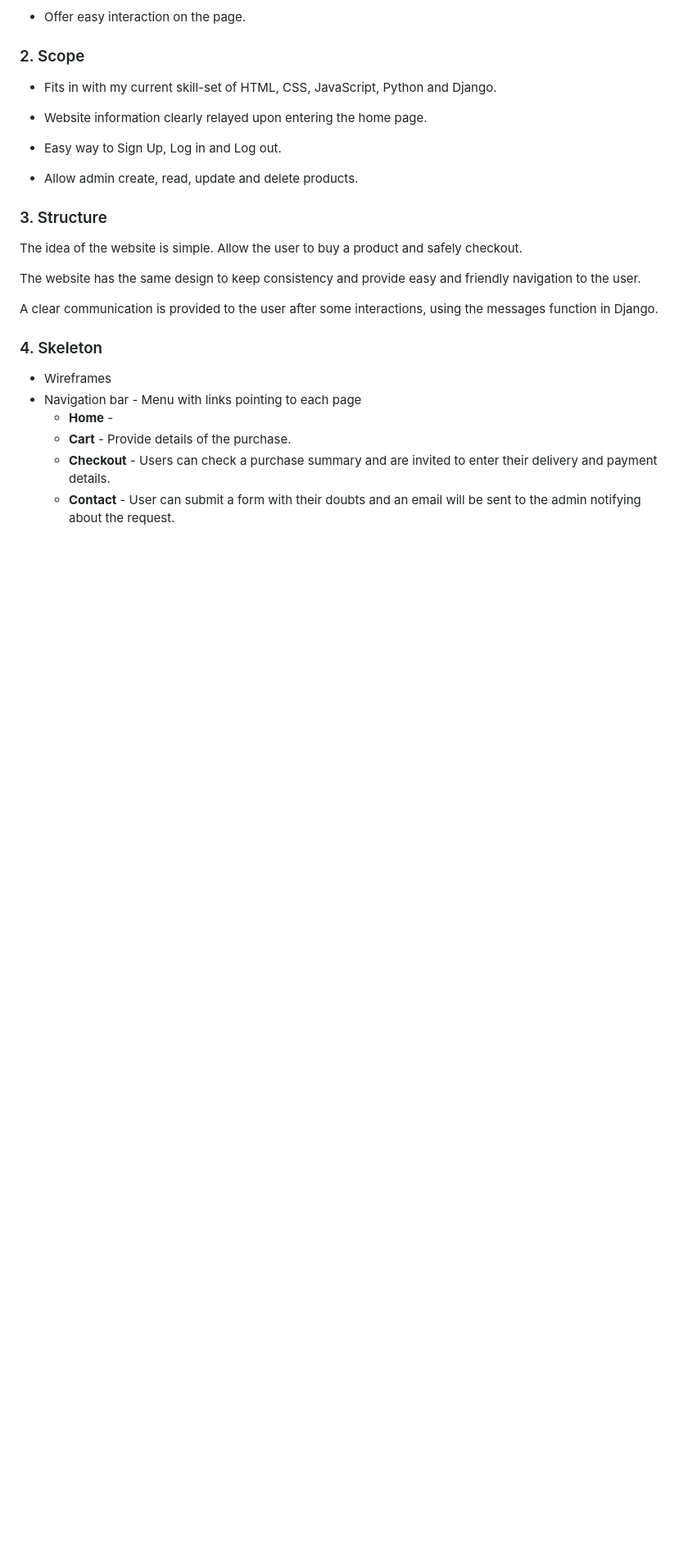
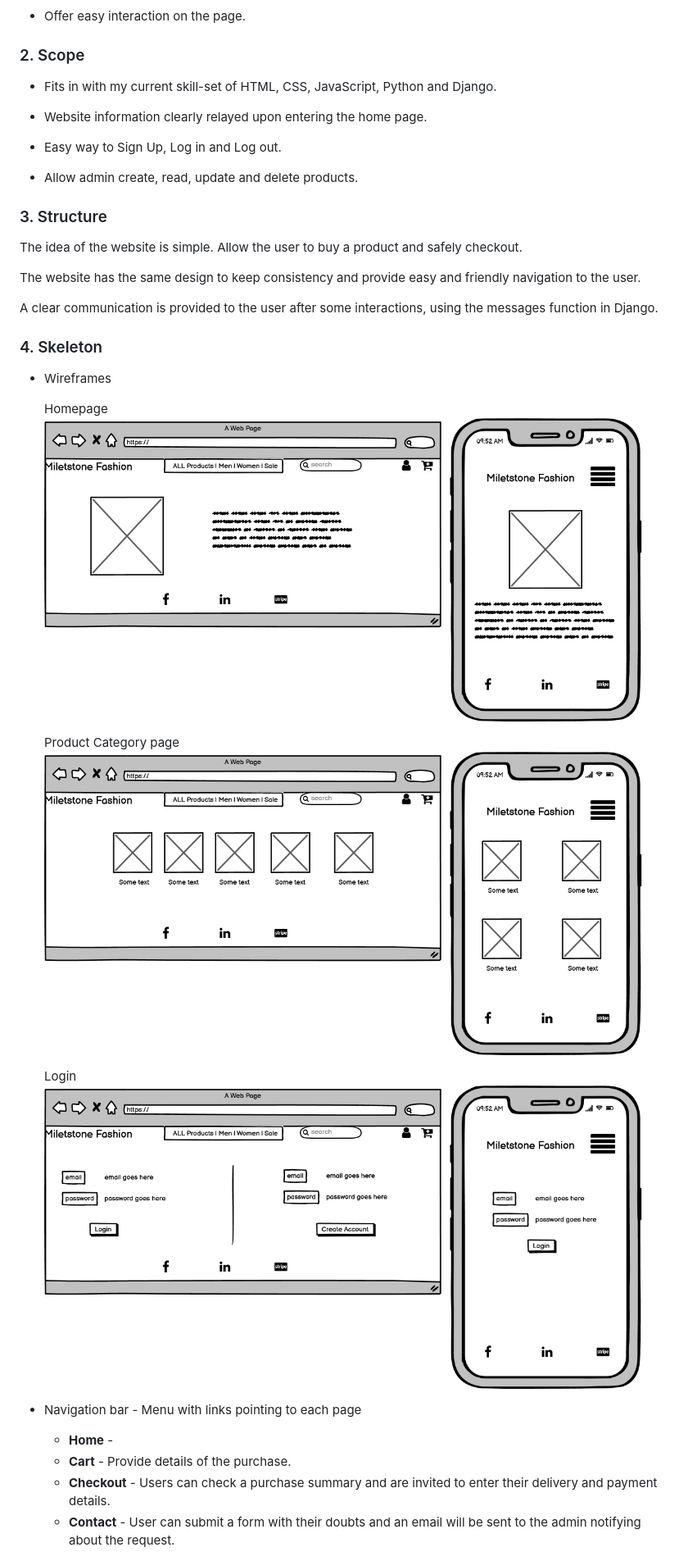
Before and after one commit to NunoCos/fashion-milestone4, a Markdown page: README.md, the part around the change. Shown: that part at 82% size. Drawn GitHub-style; pictures changed too: docs/wireframes/Home.png (added), docs/wireframes/Men_women.png (added), docs/wireframes/login.png (added); blank space fills up the shorter version.

Commit message:
add wireframe

```diff
--- a/README.md
+++ b/README.md
@@ -77,6 +77,23 @@ A clear communication is provided to the user after some interactions, using the
 
 ### 4. Skeleton
 -  Wireframes
+
+    Homepage
+    ![homepage](docs/wireframes/Home.png)
+
+
+
+    Product Category page
+    ![men/women](docs/wireframes/Men_women.png)
+
+
+
+    Login
+    ![login page](docs/wireframes/login.png)
+
+
+
+
 - Navigation bar - Menu with links pointing to each page
     - **Home** -
     - **Cart** -  Provide details of the purchase.
```
